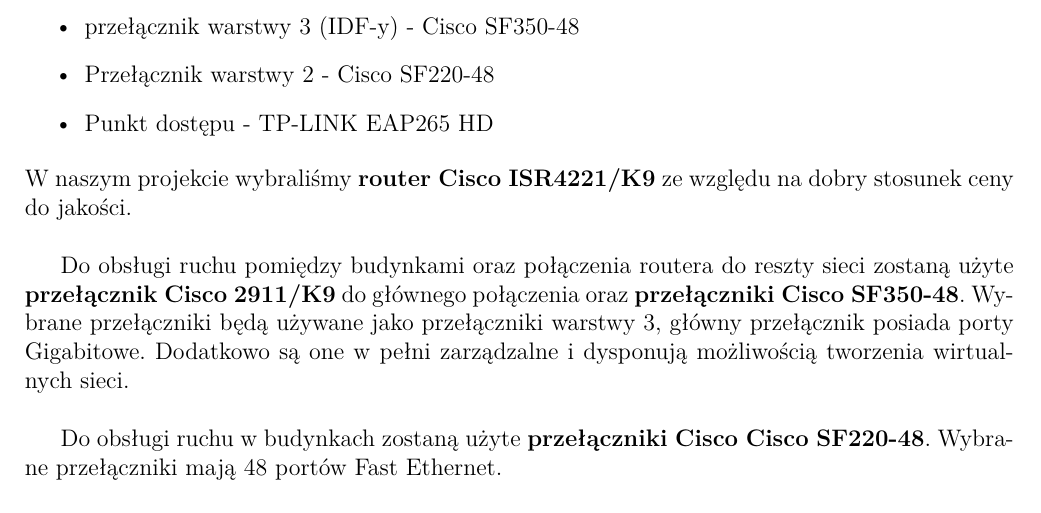
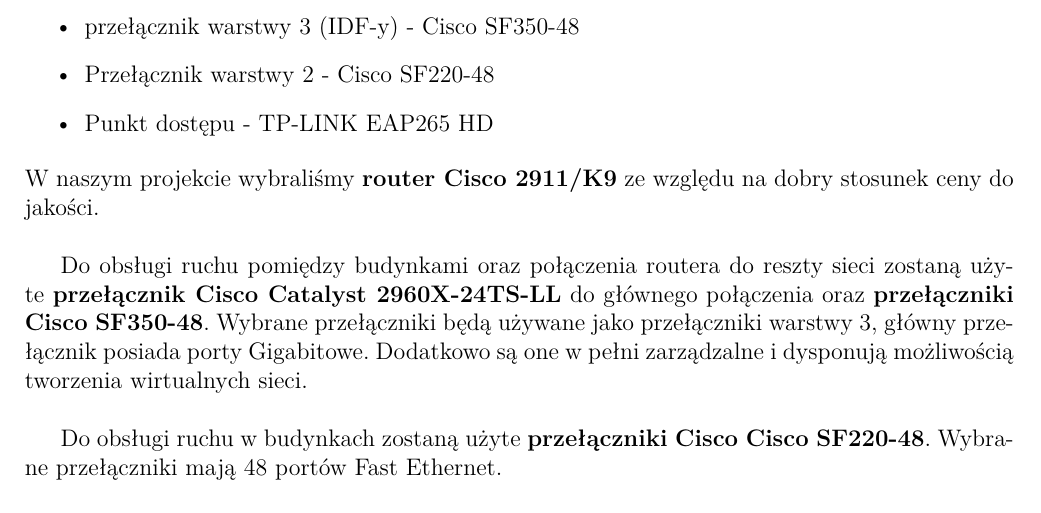
Before and after one commit to Byczax/TS-Project, a LaTeX document (etap4/Etap4_Baraniecki_Byczko.tex): part of page 14 of 24, cut so that both start at the same text. Compiled offline with XeLaTeX; an older LaTeX class or package is replaced by its successor.

Commit message:
fix device name mistake
Signed-off-by: Maciej Byczko <byczqq136@gmail.com>

```diff
--- a/etap4/Etap4_Baraniecki_Byczko.tex
+++ b/etap4/Etap4_Baraniecki_Byczko.tex
@@ -660,11 +660,11 @@
 	\item Przełącznik warstwy 2 - Cisco SF220-48
 	\item Punkt dostępu - TP-LINK EAP265 HD
 \end{itemize}
-W naszym projekcie wybraliśmy \textbf{router Cisco ISR4221/K9} ze względu na dobry stosunek
+W naszym projekcie wybraliśmy \textbf{router Cisco 2911/K9} ze względu na dobry stosunek
 ceny do jakości. \\
 
 Do obsługi ruchu pomiędzy budynkami oraz połączenia routera do reszty sieci zostaną użyte
-\textbf{przełącznik Cisco 2911/K9} do głównego połączenia oraz \textbf{przełączniki Cisco SF350-48}.
+\textbf{przełącznik Cisco Catalyst 2960X-24TS-LL} do głównego połączenia oraz \textbf{przełączniki Cisco SF350-48}.
 Wybrane przełączniki będą używane jako przełączniki warstwy 3, główny przełącznik posiada porty Gigabitowe.
 Dodatkowo są one w pełni zarządzalne i dysponują możliwością tworzenia wirtualnych sieci.\\
 
```
